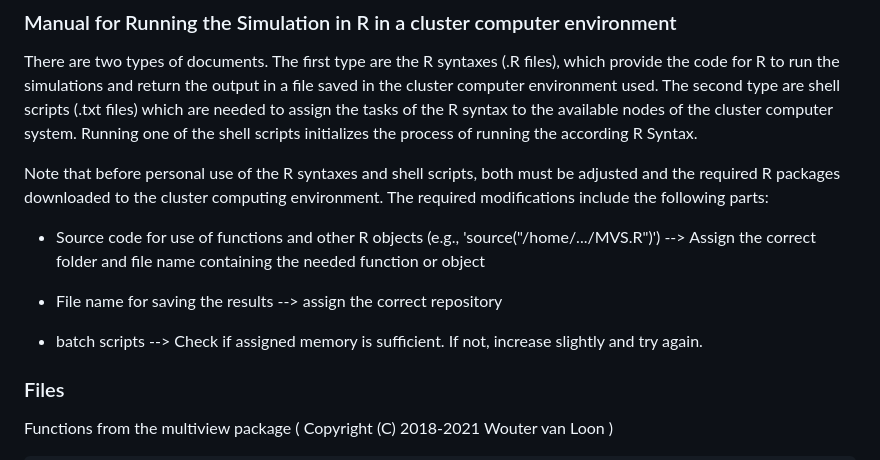
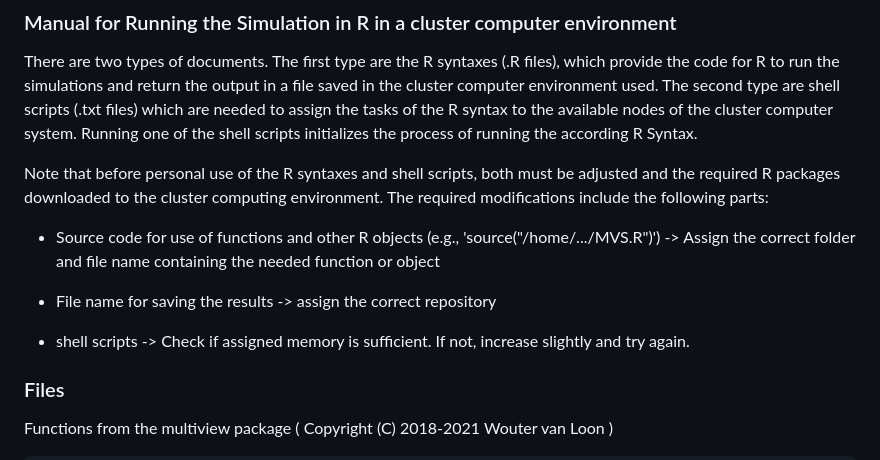
Before and after one commit to ZinoBr/StaPLR_missing_in_multiple_views, a Markdown page: README.md, the part around the change printed below. GitHub-like rendering.

```diff
--- a/README.md
+++ b/README.md
@@ -14,11 +14,11 @@ There are two types of documents. The first type are the R syntaxes (.R files),
 
 Note that before personal use of the R syntaxes and shell scripts, both must be adjusted and the required R packages downloaded to the cluster computing environment. The required modifications include the following parts:
 
-  - Source code for use of functions and other R objects (e.g., 'source("/home/.../MVS.R")') -->  Assign the correct folder and file name containing the needed function or object
+  - Source code for use of functions and other R objects (e.g., 'source("/home/.../MVS.R")') ->  Assign the correct folder and file name containing the needed function or object
 
-  - File name for saving the results --> assign the correct repository
+  - File name for saving the results -> assign the correct repository
 
-  - batch scripts --> Check if assigned memory is sufficient. If not, increase slightly and try again.
+  - shell scripts -> Check if assigned memory is sufficient. If not, increase slightly and try again.
 
 ### Files
 
```
Also changed, not shown: other parts of README.md (+4 -4 lines).
